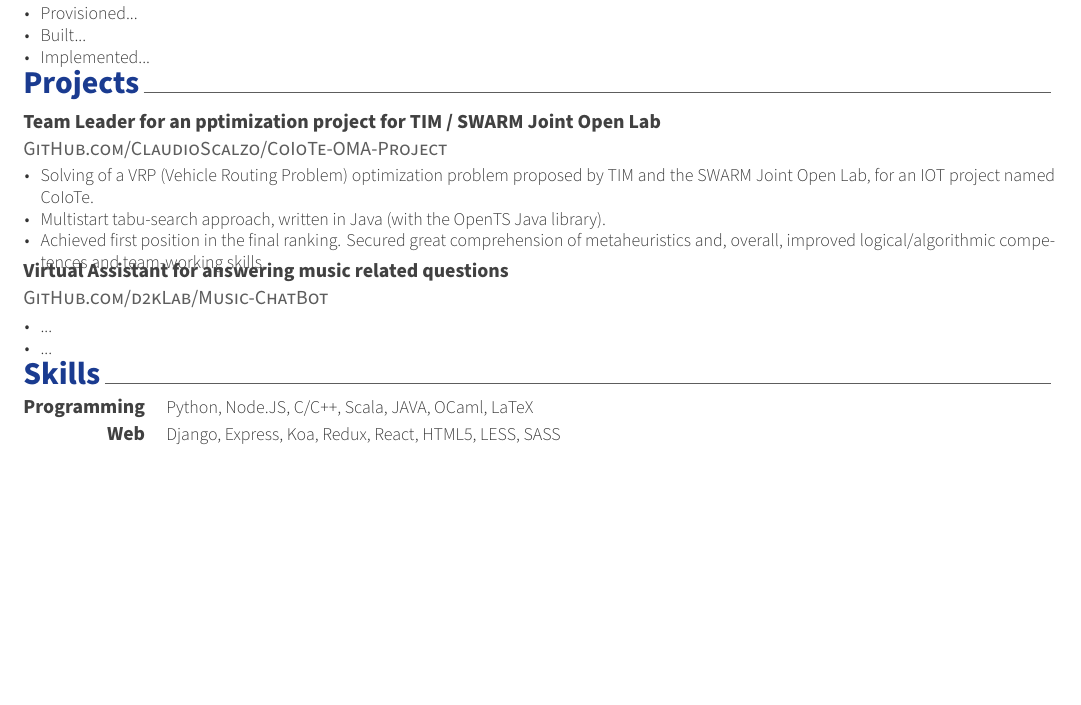
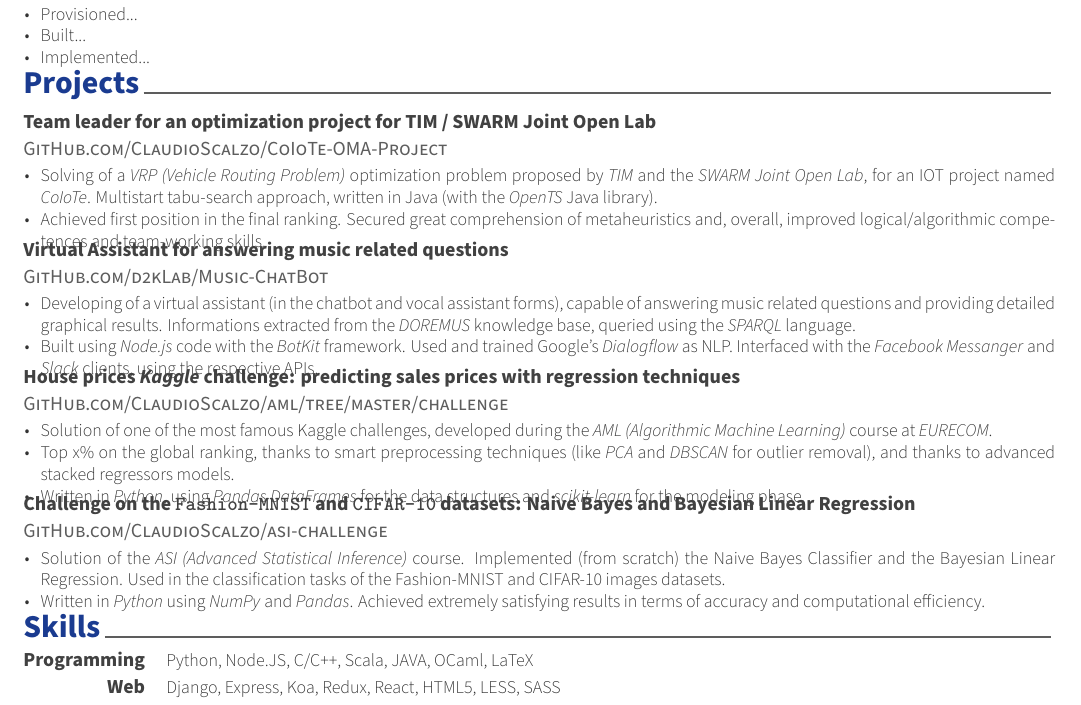
Before and after one commit to claudioscalzo/cv, a LaTeX CV (cv.tex, which reads awesome-cv.cls, resume/projects.tex): part of the page, cut so that both start at the same text, the shorter picture padded with empty space. Compiled offline with XeLaTeX.

Commit message:
Added several projects descriptions. Improved spacings. Added cvproj command.

```diff
--- a/awesome-cv.cls
+++ b/awesome-cv.cls
@@ -85,7 +85,7 @@
 \hypersetup{%
   pdftitle={Claudio Scalzo's CV},
   pdfauthor={Claudio Scalzo},
-  pdfsubject={The Claudio Scalzo's resume},
+  pdfsubject={Claudio Scalzo's resume},
   pdfkeywords={claudio scalzo cv resume}
 }
 
@@ -367,13 +367,13 @@
 %% Define helper macros a user can change easily
 % Header
 \newcommand{\acvHeaderNameDelim}{\space}
-\newcommand{\acvHeaderAfterNameSkip}{1mm}
-\newcommand{\acvHeaderAfterPositionSkip}{.4mm}
-\newcommand{\acvHeaderAfterAddressSkip}{-.5mm}
+\newcommand{\acvHeaderAfterNameSkip}{2mm}
+\newcommand{\acvHeaderAfterPositionSkip}{0mm}
+\newcommand{\acvHeaderAfterAddressSkip}{0mm}
 \newcommand{\acvHeaderIconSep}{\space}
 \newcommand{\acvHeaderSocialSep}{\quad\textbar\quad}
-\newcommand{\acvHeaderAfterSocialSkip}{6mm}
-\newcommand{\acvHeaderAfterQuoteSkip}{2mm}
+\newcommand{\acvHeaderAfterSocialSkip}{5mm}
+\newcommand{\acvHeaderAfterQuoteSkip}{0mm}
 
 % Others
 \newcommand{\acvSectionTopSkip}{1mm}
@@ -536,7 +536,7 @@
   \vspace{\acvSectionTopSkip}
   \sectionstyle{#1}
   \phantomsection
-  \color{gray}\vhrulefill{0.8pt}
+  \color{gray}\vhrulefill{0.6pt}
 }
 
 % Define a subsection for CV
--- a/resume/projects.tex
+++ b/resume/projects.tex
@@ -16,28 +16,52 @@
 \begin{cventries}
 
 %---------------------------------------------------------
-	\cventry
+	\cvproj
 		{\href{https://github.com/claudioscalzo/coiote-oma-project}{GitHub.com/ClaudioScalzo/CoIoTe-OMA-Project}}
-		{Team Leader for an pptimization project for TIM / SWARM Joint Open Lab}
+		{Team leader for an optimization project for TIM / SWARM Joint Open Lab}
 		{}
 		{}
 		{
 			\begin{cvitems} % Description(s) bullet points
-				\item {Solving of a VRP (Vehicle Routing Problem) optimization problem proposed by TIM and the SWARM Joint Open Lab, for an IOT project named CoIoTe.}
-				\item {Multistart tabu-search approach, written in Java (with the OpenTS Java library).}
+				\item {Solving of a \textit{VRP (Vehicle Routing Problem)} optimization problem proposed by \textit{TIM} and the \textit{SWARM Joint Open Lab}, for an IOT project named \textit{CoIoTe}. Multistart tabu-search approach, written in Java (with the \textit{OpenTS} Java library).}
 				\item {Achieved first position in the final ranking. Secured great comprehension of metaheuristics and, overall, improved logical/algorithmic competences and team-working skills.}
 			\end{cvitems}
 		}
 
-	\cventry
+	\cvproj
 		{\href{https://github.com/D2KLab/music-chatbot}{GitHub.com/d2kLab/Music-ChatBot}}
 		{Virtual Assistant for answering music related questions}
 		{}
 		{}
 		{
 			\begin{cvitems} % Description(s) bullet points
-				\item {...}
-				\item {...}
+				\item {Developing of a virtual assistant (in the chatbot and vocal assistant forms), capable of answering music related questions and providing detailed graphical results. Informations extracted from the \textit{DOREMUS} knowledge base, queried using the \textit{SPARQL} language.}
+				\item {Built using \textit{Node.js} code with the \textit{BotKit} framework. Used and trained Google's \textit{Dialogflow} as NLP. Interfaced with the \textit{Facebook Messanger} and \textit{Slack} clients, using the respective APIs.}
+			\end{cvitems}
+		}
+
+	\cvproj
+		{\href{https://github.com/claudioscalzo/aml/tree/master/challenge}{GitHub.com/ClaudioScalzo/aml/tree/master/challenge}}
+		{House prices \textit{Kaggle} challenge: predicting sales prices with regression techniques}
+		{}
+		{}
+		{
+			\begin{cvitems} % Description(s) bullet points
+				\item {Solution of one of the most famous Kaggle challenges, developed during the \textit{AML (Algorithmic Machine Learning)} course at \textit{EURECOM}.}
+				\item {Top x\% on the global ranking, thanks to smart preprocessing techniques (like \textit{PCA} and \textit{DBSCAN} for outlier removal), and thanks to advanced stacked regressors models.}
+				\item {Written in \textit{Python}, using \textit{Pandas DataFrames} for the data structures and \textit{scikit-learn} for the modeling phase.}
+			\end{cvitems}
+		}
+
+	\cvproj
+		{\href{https://github.com/claudioscalzo/asi-challenge}{GitHub.com/ClaudioScalzo/asi-challenge}}
+		{Challenge on the \texttt{Fashion-MNIST} and \texttt{CIFAR-10} datasets: Naive Bayes and Bayesian Linear Regression}
+		{}
+		{}
+		{
+			\begin{cvitems} % Description(s) bullet points
+				\item {Solution of the \textit{ASI (Advanced Statistical Inference)} course. Implemented (from scratch) the Naive Bayes Classifier and the Bayesian Linear Regression. Used in the classification tasks of the Fashion-MNIST and CIFAR-10 images datasets.}
+				\item {Written in \textit{Python} using \textit{NumPy} and \textit{Pandas}. Achieved extremely satisfying results in terms of accuracy and computational efficiency.}
 			\end{cvitems}
 		}
 %---------------------------------------------------------
```
Also changed, not shown: cv.pdf, awesome-cv.cls (14 more changed lines), 1 other file.
